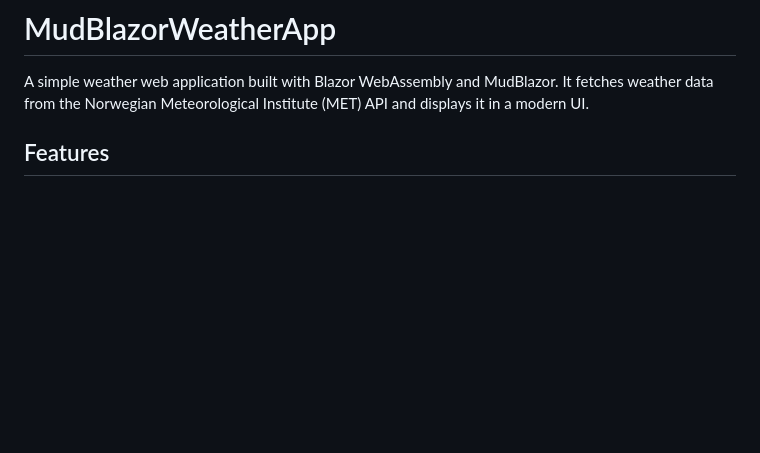
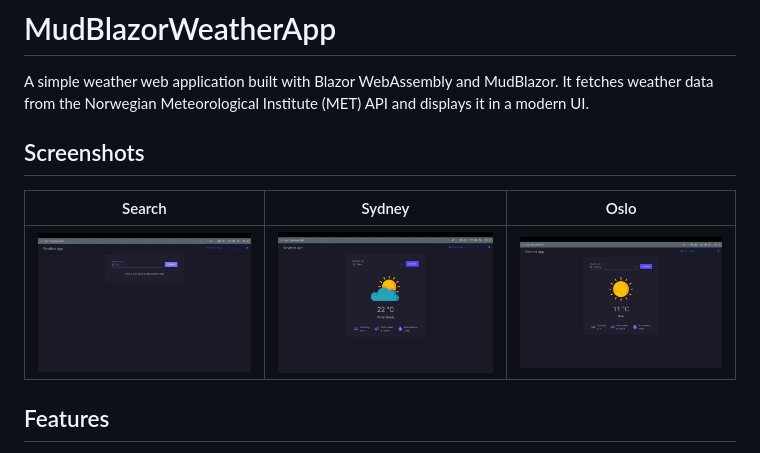
Before and after one commit to vetlesho/MudBlazorWeatherApp, a Markdown page: README.md, the part around the change. Drawn GitHub-style; pictures changed too: doneImages/ferdig1.png (added), doneImages/ferdig2.png (added), doneImages/ferdig3.png (added); blank space fills up the shorter version.

Commit message:
add finished images

```diff
--- a/README.md
+++ b/README.md
@@ -1,6 +1,12 @@
 # MudBlazorWeatherApp
 
 A simple weather web application built with Blazor WebAssembly and MudBlazor. It fetches weather data from the Norwegian Meteorological Institute (MET) API and displays it in a modern UI.
+
+## Screenshots
+
+| Search                   | Sydney                            | Oslo                                 |
+|--------------------------------|-----------------------------------|--------------------------------------|
+| ![Main](doneImages/ferdig2.png) | ![Result](doneImages/ferdig3.png) | ![Not found](doneImages/ferdig1.png) |
 
 ## Features
 - Search for weather by city name (limited to a set of hardcoded cities)
```
